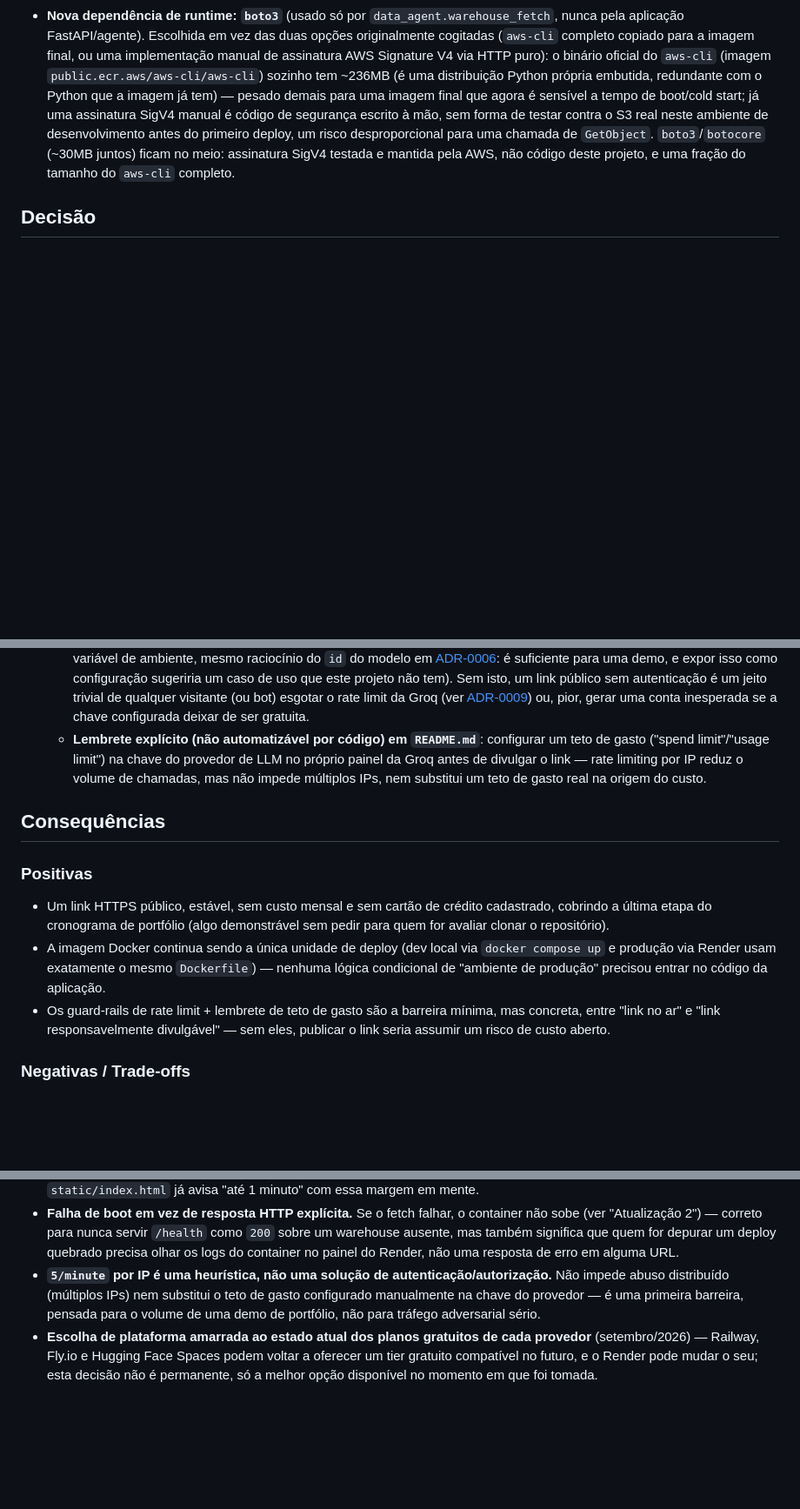
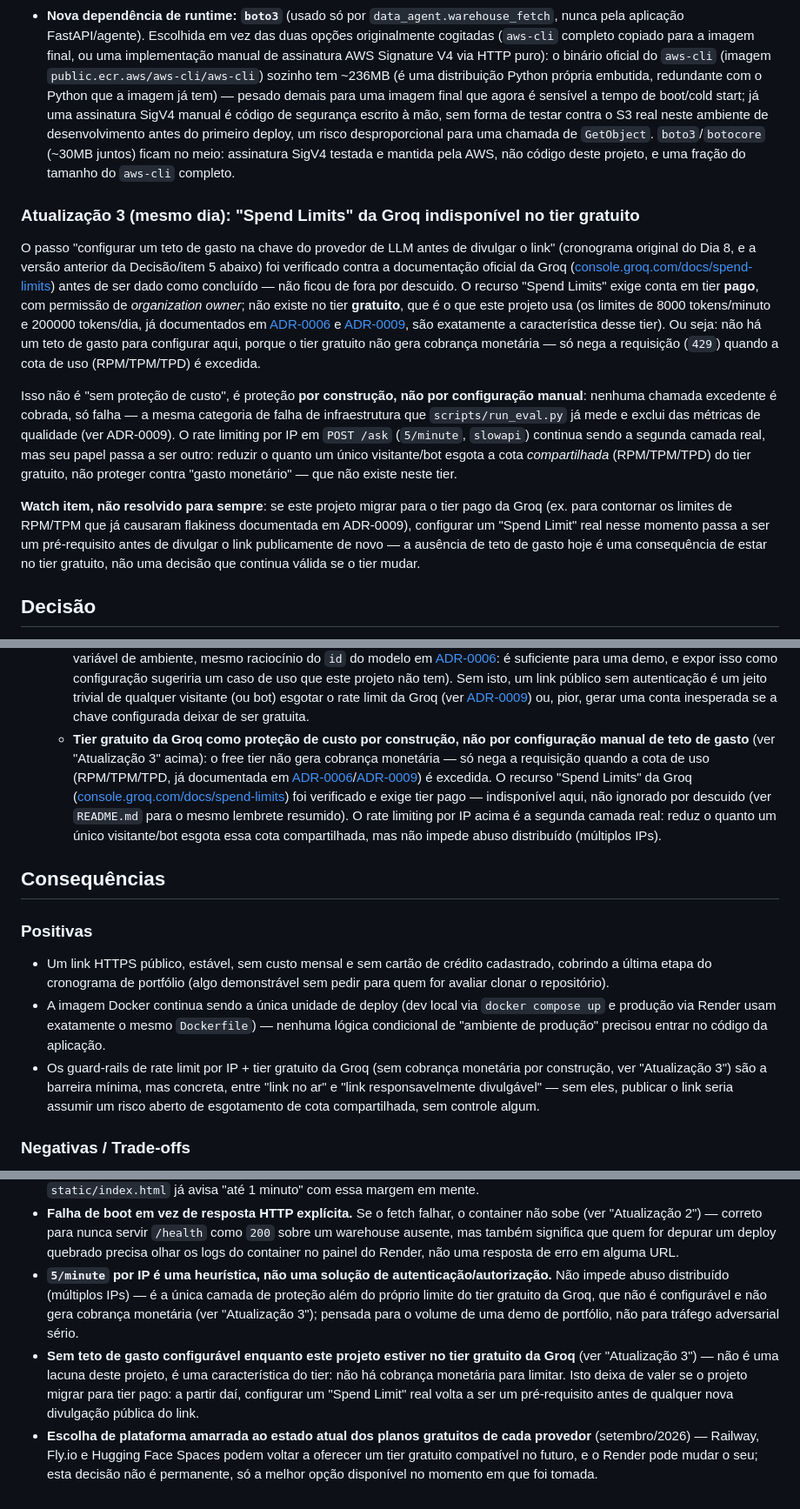
Before and after one commit to beatrizgerogiannis/olist-agent, a Markdown page: docs/adrs/0010-hospedagem-do-demo-publico.md, 3 parts joined by grey strips. Shown at 87% size. Drawn GitHub-style; blank space fills up the shorter version.

```diff
--- a/docs/adrs/0010-hospedagem-do-demo-publico.md
+++ b/docs/adrs/0010-hospedagem-do-demo-publico.md
@@ -117,6 +117,35 @@ Trade-offs explícitos dessa segunda troca:
   `GetObject`. `boto3`/`botocore` (~30MB juntos) ficam no meio: assinatura SigV4 testada e
   mantida pela AWS, não código deste projeto, e uma fração do tamanho do `aws-cli` completo.
 
+### Atualização 3 (mesmo dia): "Spend Limits" da Groq indisponível no tier gratuito
+
+O passo "configurar um teto de gasto na chave do provedor de LLM antes de divulgar o link"
+(cronograma original do Dia 8, e a versão anterior da Decisão/item 5 abaixo) foi verificado
+contra a documentação oficial da Groq
+([console.groq.com/docs/spend-limits](https://console.groq.com/docs/spend-limits)) antes de
+ser dado como concluído — não ficou de fora por descuido. O recurso "Spend Limits" exige conta
+em tier **pago**, com permissão de *organization owner*; não existe no tier **gratuito**, que é
+o que este projeto usa (os limites de 8000 tokens/minuto e 200000 tokens/dia, já documentados
+em [ADR-0006](0006-troca-de-provedor-llm-para-groq.md) e
+[ADR-0009](0009-golden-dataset-e-metricas-de-avaliacao.md), são exatamente a característica
+desse tier). Ou seja: não há um teto de gasto para configurar aqui, porque o tier gratuito não
+gera cobrança monetária — só nega a requisição (`429`) quando a cota de uso (RPM/TPM/TPD) é
+excedida.
+
+Isso não é "sem proteção de custo", é proteção **por construção, não por configuração
+manual**: nenhuma chamada excedente é cobrada, só falha — a mesma categoria de falha de
+infraestrutura que `scripts/run_eval.py` já mede e exclui das métricas de qualidade (ver
+ADR-0009). O rate limiting por IP em `POST /ask` (`5/minute`, `slowapi`) continua sendo a
+segunda camada real, mas seu papel passa a ser outro: reduzir o quanto um único
+visitante/bot esgota a cota *compartilhada* (RPM/TPM/TPD) do tier gratuito, não proteger contra
+"gasto monetário" — que não existe neste tier.
+
+**Watch item, não resolvido para sempre**: se este projeto migrar para o tier pago da Groq (ex.
+para contornar os limites de RPM/TPM que já causaram flakiness documentada em ADR-0009),
+configurar um "Spend Limit" real nesse momento passa a ser um pré-requisito antes de divulgar o
+link publicamente de novo — a ausência de teto de gasto hoje é uma consequência de estar no
+tier gratuito, não uma decisão que continua válida se o tier mudar.
+
 ## Decisão
 
 1. **`render.yaml`** declara o Web Service como blueprint (`runtime: docker`, build a partir do
@@ -157,10 +186,16 @@ Trade-offs explícitos dessa segunda troca:
      (ou bot) esgotar o rate limit da Groq (ver
      [ADR-0009](0009-golden-dataset-e-metricas-de-avaliacao.md)) ou, pior, gerar uma conta
      inesperada se a chave configurada deixar de ser gratuita.
-   - **Lembrete explícito (não automatizável por código) em `README.md`**: configurar um teto de
-     gasto ("spend limit"/"usage limit") na chave do provedor de LLM no próprio painel da Groq
-     antes de divulgar o link — rate limiting por IP reduz o volume de chamadas, mas não
-     impede múltiplos IPs, nem substitui um teto de gasto real na origem do custo.
+   - **Tier gratuito da Groq como proteção de custo por construção, não por configuração
+     manual de teto de gasto** (ver "Atualização 3" acima): o free tier não gera cobrança
+     monetária — só nega a requisição quando a cota de uso (RPM/TPM/TPD, já documentada em
+     [ADR-0006](0006-troca-de-provedor-llm-para-groq.md)/[ADR-0009](0009-golden-dataset-e-metricas-de-avaliacao.md))
+     é excedida. O recurso "Spend Limits" da Groq
+     ([console.groq.com/docs/spend-limits](https://console.groq.com/docs/spend-limits)) foi
+     verificado e exige tier pago — indisponível aqui, não ignorado por descuido (ver
+     `README.md` para o mesmo lembrete resumido). O rate limiting por IP acima é a segunda
+     camada real: reduz o quanto um único visitante/bot esgota essa cota compartilhada, mas não
+     impede abuso distribuído (múltiplos IPs).
 
 ## Consequências
 
@@ -172,9 +207,10 @@ Trade-offs explícitos dessa segunda troca:
 - A imagem Docker continua sendo a única unidade de deploy (dev local via `docker compose up` e
   produção via Render usam exatamente o mesmo `Dockerfile`) — nenhuma lógica condicional de
   "ambiente de produção" precisou entrar no código da aplicação.
-- Os guard-rails de rate limit + lembrete de teto de gasto são a barreira mínima, mas concreta,
-  entre "link no ar" e "link responsavelmente divulgável" — sem eles, publicar o link seria
-  assumir um risco de custo aberto.
+- Os guard-rails de rate limit por IP + tier gratuito da Groq (sem cobrança monetária por
+  construção, ver "Atualização 3") são a barreira mínima, mas concreta, entre "link no ar" e
+  "link responsavelmente divulgável" — sem eles, publicar o link seria assumir um risco aberto
+  de esgotamento de cota compartilhada, sem controle algum.
 
 ### Negativas / Trade-offs
 
@@ -195,9 +231,15 @@ Trade-offs explícitos dessa segunda troca:
   ausente, mas também significa que quem for depurar um deploy quebrado precisa olhar os logs
   do container no painel do Render, não uma resposta de erro em alguma URL.
 - **`5/minute` por IP é uma heurística, não uma solução de autenticação/autorização.** Não
-  impede abuso distribuído (múltiplos IPs) nem substitui o teto de gasto configurado
-  manualmente na chave do provedor — é uma primeira barreira, pensada para o volume de uma demo
-  de portfólio, não para tráfego adversarial sério.
+  impede abuso distribuído (múltiplos IPs) — é a única camada de proteção além do próprio
+  limite do tier gratuito da Groq, que não é configurável e não gera cobrança monetária (ver
+  "Atualização 3"); pensada para o volume de uma demo de portfólio, não para tráfego
+  adversarial sério.
+- **Sem teto de gasto configurável enquanto este projeto estiver no tier gratuito da Groq**
+  (ver "Atualização 3") — não é uma lacuna deste projeto, é uma característica do tier: não há
+  cobrança monetária para limitar. Isto deixa de valer se o projeto migrar para tier pago: a
+  partir daí, configurar um "Spend Limit" real volta a ser um pré-requisito antes de qualquer
+  nova divulgação pública do link.
 - **Escolha de plataforma amarrada ao estado atual dos planos gratuitos de cada provedor**
   (setembro/2026) — Railway, Fly.io e Hugging Face Spaces podem voltar a oferecer um tier
   gratuito compatível no futuro, e o Render pode mudar o seu; esta decisão não é permanente, só
```
Also changed, not shown: README.md (+9 -6 lines).
